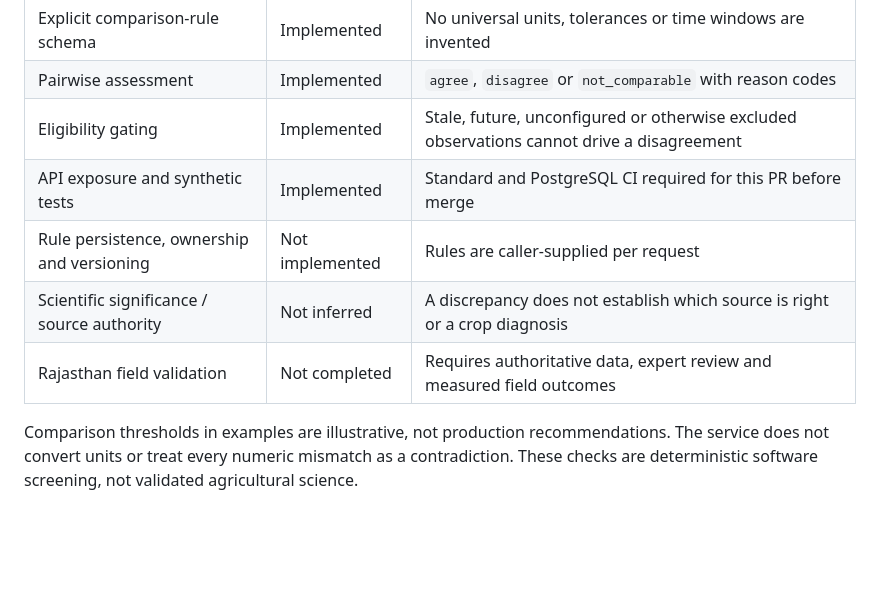
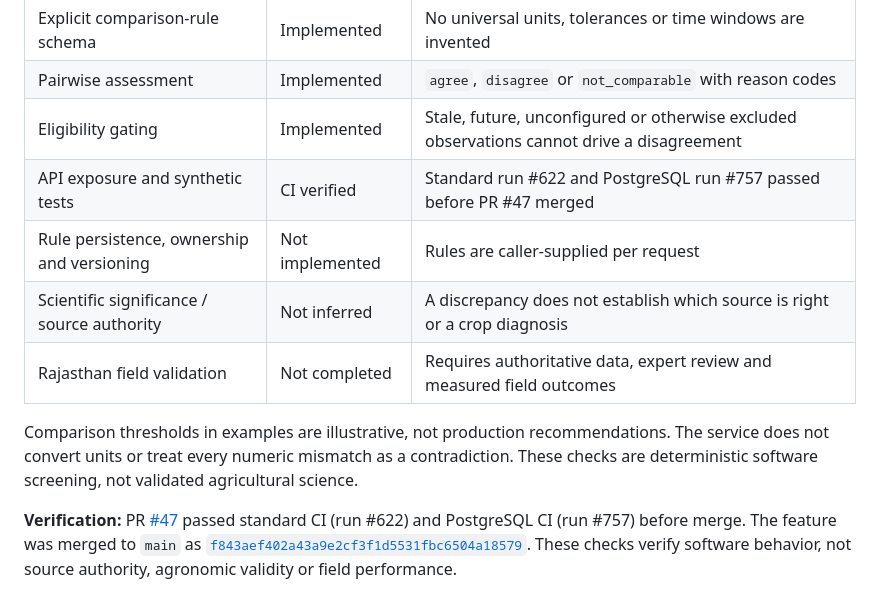
Before and after one commit to vkraj1123/Open-farm-intelligence, a Markdown page: README.md, the part around the change. GitHub-like rendering; blank space fills up the shorter version.

Commit message:
Record evidence-comparison CI verification
Document verified standard and PostgreSQL CI results for the evidence-comparison milestone.

```diff
--- a/README.md
+++ b/README.md
@@ -2177,9 +2177,12 @@ An opt-in deterministic comparison service is available in `src/ofi/services/evi
 | Explicit comparison-rule schema | Implemented | No universal units, tolerances or time windows are invented |
 | Pairwise assessment | Implemented | `agree`, `disagree` or `not_comparable` with reason codes |
 | Eligibility gating | Implemented | Stale, future, unconfigured or otherwise excluded observations cannot drive a disagreement |
-| API exposure and synthetic tests | Implemented | Standard and PostgreSQL CI required for this PR before merge |
+| API exposure and synthetic tests | CI verified | Standard run #622 and PostgreSQL run #757 passed before PR #47 merged |
 | Rule persistence, ownership and versioning | Not implemented | Rules are caller-supplied per request |
 | Scientific significance / source authority | Not inferred | A discrepancy does not establish which source is right or a crop diagnosis |
 | Rajasthan field validation | Not completed | Requires authoritative data, expert review and measured field outcomes |
 
 Comparison thresholds in examples are illustrative, not production recommendations. The service does not convert units or treat every numeric mismatch as a contradiction. These checks are deterministic software screening, not validated agricultural science.
+
+
+**Verification:** PR [#47](https://github.com/vkraj1123/Open-farm-intelligence/pull/47) passed standard CI (run #622) and PostgreSQL CI (run #757) before merge. The feature was merged to `main` as [`f843aef402a43a9e2cf3f1d5531fbc6504a18579`](https://github.com/vkraj1123/Open-farm-intelligence/commit/f843aef402a43a9e2cf3f1d5531fbc6504a18579). These checks verify software behavior, not source authority, agronomic validity or field performance.
```
